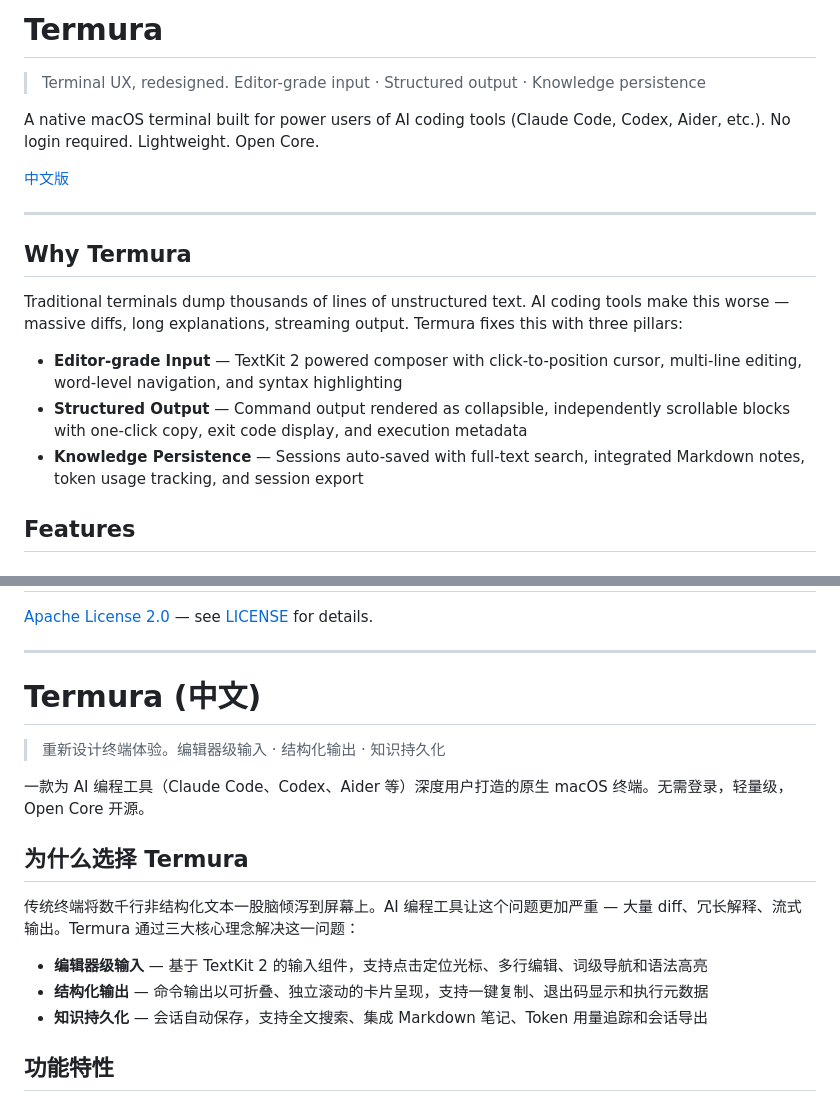
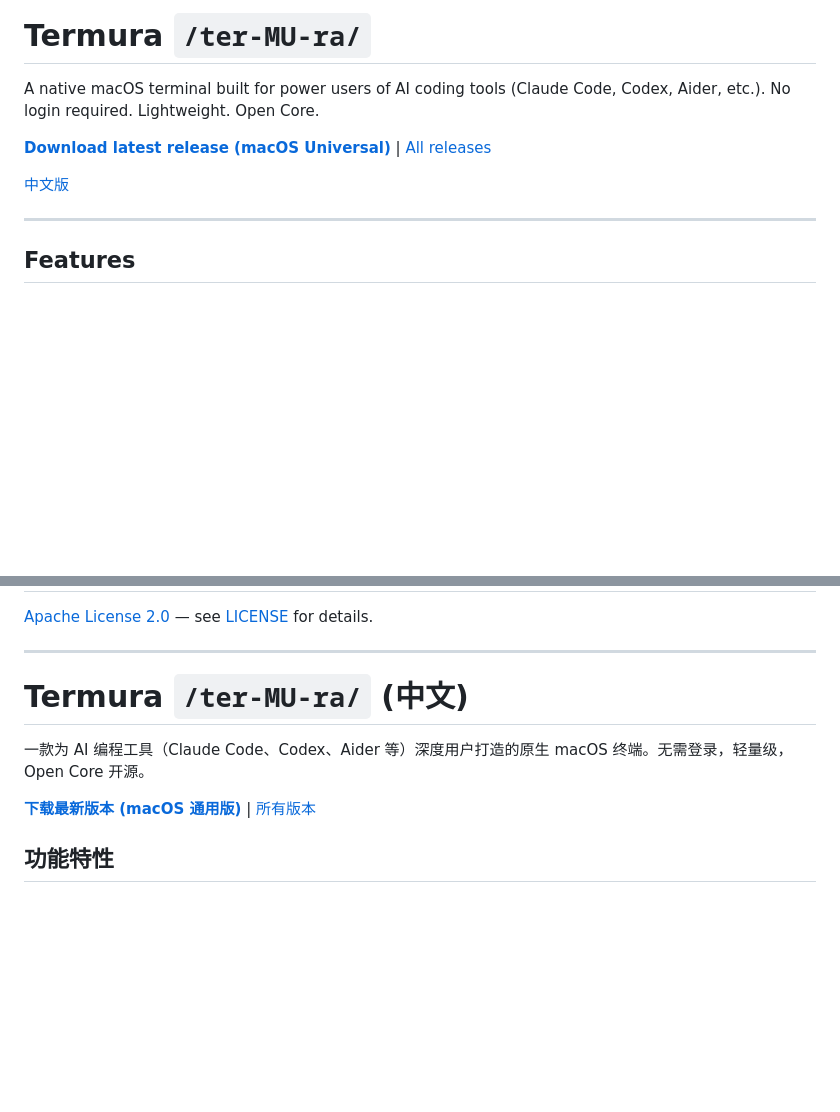
Before and after one commit to leeronzhang/termura, a Markdown page: README.md, 2 parts joined by grey strips. Drawn GitHub-style; blank space fills up the shorter version.

Commit message:
docs: remove Why section, add download link and pronunciation
Co-Authored-By: Claude Opus 4.6 (1M context) <noreply@anthropic.com>

```diff
--- a/README.md
+++ b/README.md
@@ -1,20 +1,12 @@
-# Termura
-
-> Terminal UX, redesigned. Editor-grade input · Structured output · Knowledge persistence
+# Termura `/ter-MU-ra/`
 
 A native macOS terminal built for power users of AI coding tools (Claude Code, Codex, Aider, etc.). No login required. Lightweight. Open Core.
+
+**[Download latest release (macOS Universal)](https://github.com/leeronzhang/termura/releases/latest/download/Termura-v0.2.0-universal.dmg)** | [All releases](https://github.com/leeronzhang/termura/releases)
 
 [中文版](#termura-中文)
 
 ---
-
-## Why Termura
-
-Traditional terminals dump thousands of lines of unstructured text. AI coding tools make this worse — massive diffs, long explanations, streaming output. Termura fixes this with three pillars:
-
-- **Editor-grade Input** — TextKit 2 powered composer with click-to-position cursor, multi-line editing, word-level navigation, and syntax highlighting
-- **Structured Output** — Command output rendered as collapsible, independently scrollable blocks with one-click copy, exit code display, and execution metadata
-- **Knowledge Persistence** — Sessions auto-saved with full-text search, integrated Markdown notes, token usage tracking, and session export
 
 ## Features
 
@@ -160,19 +152,11 @@ Contributions are welcome! Please read the project guidelines before submitting
 
 <a id="termura-中文"></a>
 
-# Termura (中文)
-
-> 重新设计终端体验。编辑器级输入 · 结构化输出 · 知识持久化
+# Termura `/ter-MU-ra/` (中文)
 
 一款为 AI 编程工具（Claude Code、Codex、Aider 等）深度用户打造的原生 macOS 终端。无需登录，轻量级，Open Core 开源。
 
-## 为什么选择 Termura
-
-传统终端将数千行非结构化文本一股脑倾泻到屏幕上。AI 编程工具让这个问题更加严重 — 大量 diff、冗长解释、流式输出。Termura 通过三大核心理念解决这一问题：
-
-- **编辑器级输入** — 基于 TextKit 2 的输入组件，支持点击定位光标、多行编辑、词级导航和语法高亮
-- **结构化输出** — 命令输出以可折叠、独立滚动的卡片呈现，支持一键复制、退出码显示和执行元数据
-- **知识持久化** — 会话自动保存，支持全文搜索、集成 Markdown 笔记、Token 用量追踪和会话导出
+**[下载最新版本 (macOS 通用版)](https://github.com/leeronzhang/termura/releases/latest/download/Termura-v0.2.0-universal.dmg)** | [所有版本](https://github.com/leeronzhang/termura/releases)
 
 ## 功能特性
 
```
